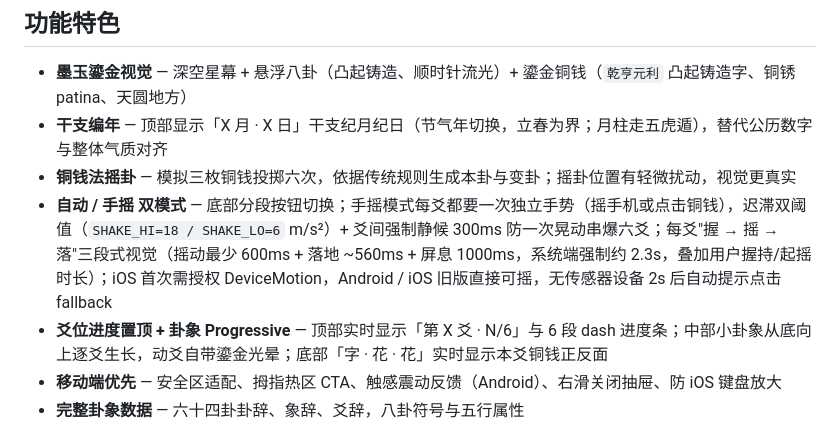
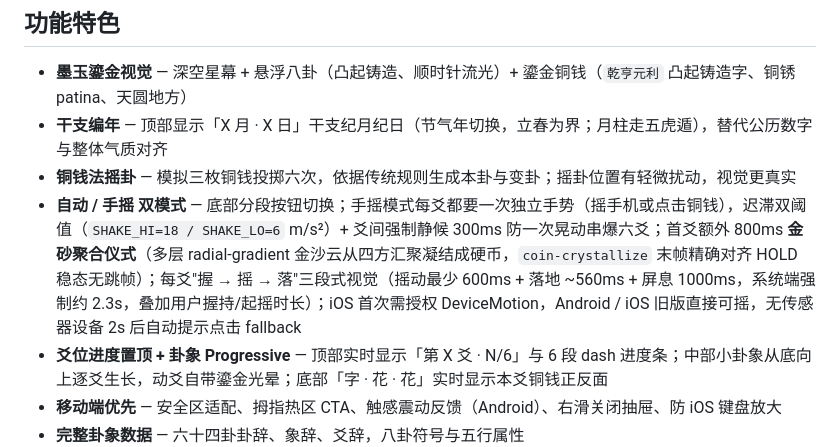
Before and after one commit to saintzealot/i-ching, a Markdown page: README.md, the part around the change. Rendered like a GitHub page.

Commit message:
docs(readme): 手摇首爻 800ms 金砂聚合仪式补充
手摇模式条目新增首爻仪式段描述：多层 radial-gradient 金沙云从四方
汇聚凝结，coin-crystallize 末帧精确对齐 HOLD 稳态无跳帧。

只在首爻（idx === 0）跑一次，后续爻沿用原 500ms holding-enter 不变。

Co-Authored-By: Claude Opus 4.7 (1M context) <noreply@anthropic.com>

```diff
--- a/README.md
+++ b/README.md
@@ -16,7 +16,7 @@ app_port: 7860
 - **墨玉鎏金视觉** — 深空星幕 + 悬浮八卦（凸起铸造、顺时针流光）+ 鎏金铜钱（`乾亨元利` 凸起铸造字、铜锈 patina、天圆地方）
 - **干支编年** — 顶部显示「X 月 · X 日」干支纪月纪日（节气年切换，立春为界；月柱走五虎遁），替代公历数字与整体气质对齐
 - **铜钱法摇卦** — 模拟三枚铜钱投掷六次，依据传统规则生成本卦与变卦；摇卦位置有轻微扰动，视觉更真实
-- **自动 / 手摇 双模式** — 底部分段按钮切换；手摇模式每爻都要一次独立手势（摇手机或点击铜钱），迟滞双阈值（`SHAKE_HI=18 / SHAKE_LO=6` m/s²）+ 爻间强制静候 300ms 防一次晃动串爆六爻；每爻"握 → 摇 → 落"三段式视觉（摇动最少 600ms + 落地 ~560ms + 屏息 1000ms，系统端强制约 2.3s，叠加用户握持/起摇时长）；iOS 首次需授权 DeviceMotion，Android / iOS 旧版直接可摇，无传感器设备 2s 后自动提示点击 fallback
+- **自动 / 手摇 双模式** — 底部分段按钮切换；手摇模式每爻都要一次独立手势（摇手机或点击铜钱），迟滞双阈值（`SHAKE_HI=18 / SHAKE_LO=6` m/s²）+ 爻间强制静候 300ms 防一次晃动串爆六爻；首爻额外 800ms **金砂聚合仪式**（多层 radial-gradient 金沙云从四方汇聚凝结成硬币，`coin-crystallize` 末帧精确对齐 HOLD 稳态无跳帧）；每爻"握 → 摇 → 落"三段式视觉（摇动最少 600ms + 落地 ~560ms + 屏息 1000ms，系统端强制约 2.3s，叠加用户握持/起摇时长）；iOS 首次需授权 DeviceMotion，Android / iOS 旧版直接可摇，无传感器设备 2s 后自动提示点击 fallback
 - **爻位进度置顶 + 卦象 Progressive** — 顶部实时显示「第 X 爻 · N/6」与 6 段 dash 进度条；中部小卦象从底向上逐爻生长，动爻自带鎏金光晕；底部「字 · 花 · 花」实时显示本爻铜钱正反面
 - **移动端优先** — 安全区适配、拇指热区 CTA、触感震动反馈（Android）、右滑关闭抽屉、防 iOS 键盘放大
 - **完整卦象数据** — 六十四卦卦辞、象辞、爻辞，八卦符号与五行属性
```
